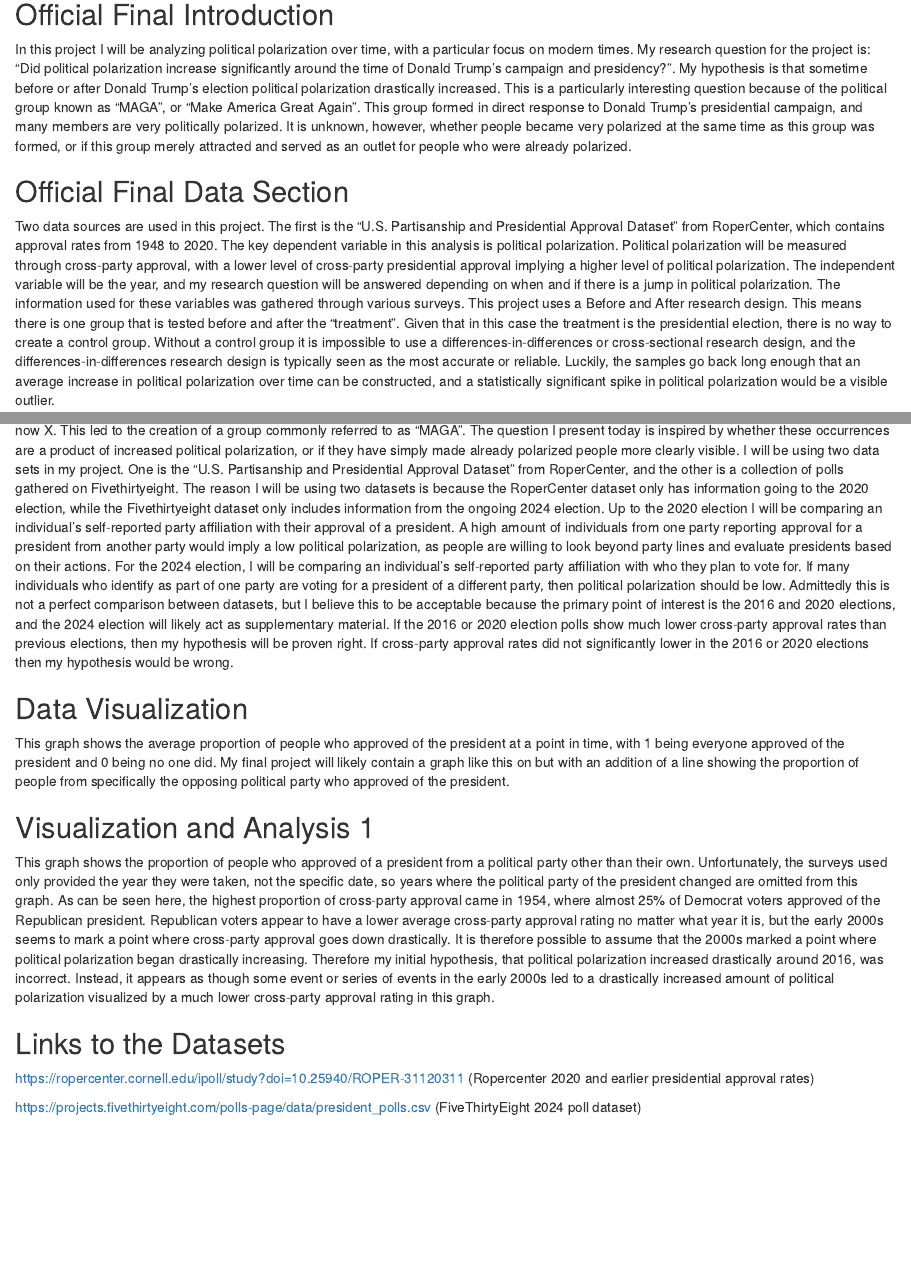
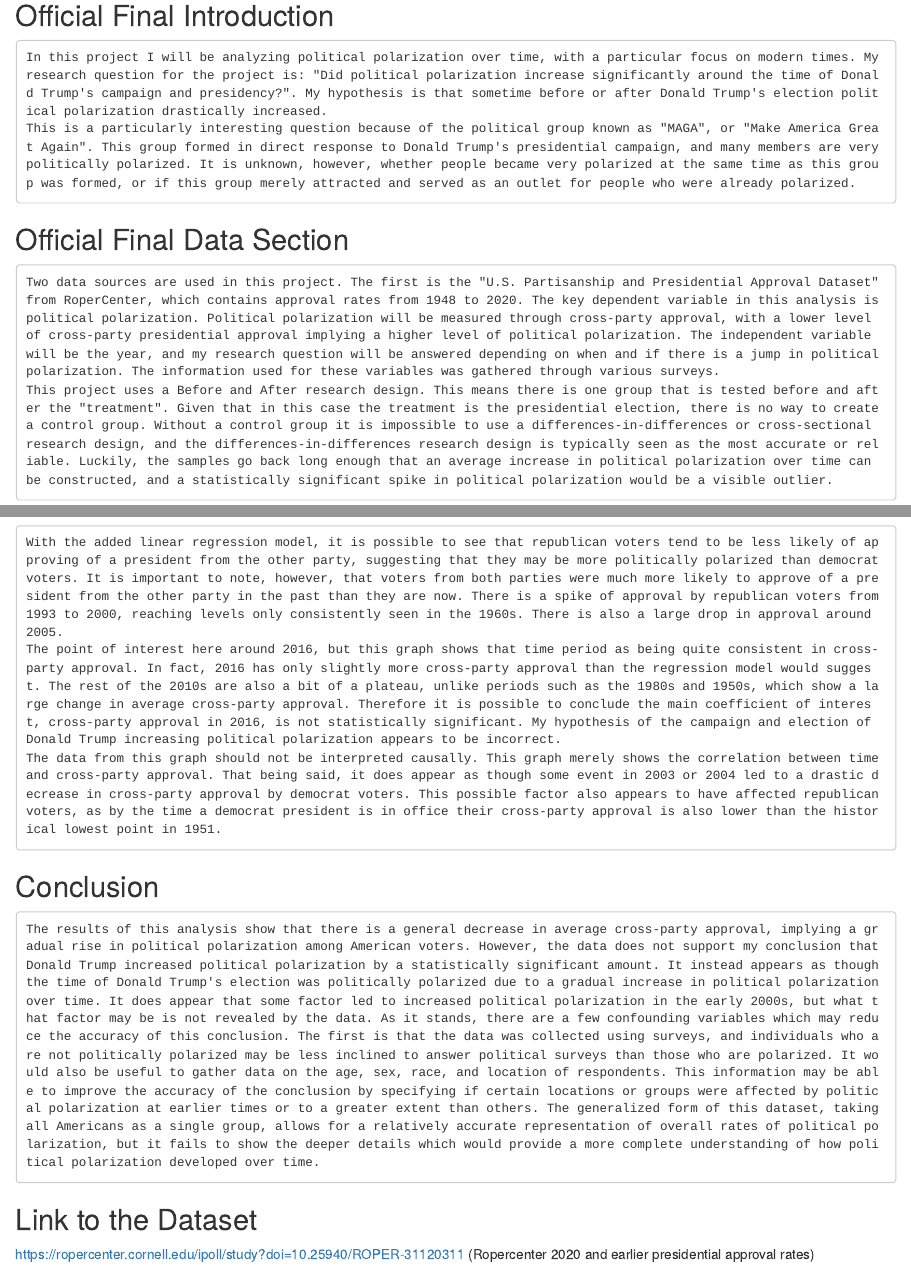
Before and after one commit to LJMeyer-programing/PS270_Final_Project, an R Markdown document (index.Rmd): the page in a window 1100 px wide, from 120 px down before the commit and from 110 px down after it, so that both start at the same text, and a second part further down, joined at a grey line. Rendered offline with R 4.5, knitr and Pandoc, with nearby package versions; drawn as R Markdown's standard HTML page in place of the format the file asks for; some code elsewhere in the file could not run offline.

Commit message:
Finished the main course of the Final project, just have to do some touch-ups.

````diff
--- a/index.Rmd
+++ b/index.Rmd
@@ -109,8 +109,6 @@ rep_vote_app <- Approval_pres_noind |>
 repvtr_app_lm <- lm(cross_party_approval ~ year, data = rep_vote_app)
 
 allvtr_app_lm <- lm(cross_party_approval ~ year, data = Approval_pres_noind)
-
-coefficients(demvtr_app_lm)
 ```
 
 
@@ -134,5 +132,9 @@ Approval_pres_noind |>
        caption = "Data from RoperCenter")
 ```
 
+    With the added linear regression model, it is possible to see that republican voters tend to be less likely of approving of a president from the other party, suggesting that they may be more politically polarized than democrat voters. It is important to note, however, that voters from both parties were much more likely to approve of a president from the other party in the past than they are now. There is a spike of approval by republican voters from 1993 to 2000, reaching levels only consistently seen in the 1960s. There is also a large drop in approval around 2005.
+    The point of interest here around 2016, but this graph shows that time period as being quite consistent in cross-party approval. In fact, 2016 has only slightly more cross-party approval than the regression model would suggest. The rest of the 2010s are also a bit of a plateau, unlike periods such as the 1980s and 1950s, which show a large change in average cross-party approval. Therefore it is possible to conclude the main coefficient of interest, cross-party approval in 2016, is not statistically significant. My hypothesis of the campaign and election of Donald Trump increasing political polarization appears to be incorrect.
+    The data from this graph should not be interpreted causally. This graph merely shows the correlation between time and cross-party approval. That being said, it does appear as though some event in 2003 or 2004 led to a drastic decrease in cross-party approval by democrat voters. This possible factor also appears to have affected republican voters, as by the time a democrat president is in office their cross-party approval is also lower than the historical lowest point in 1951.
 
+## Conclusion
 
@@ -145,18 +141,7 @@ I might look at data on party affiliation in the 2016, 2020, and 2024 elections.
-  My research question for this final project will be "Did political polarization increase significantly during Donald Trump's presidency?". My hypothesis is that political polarization significantly increased during the 2016-2020 presidency, and has been maintained into the 2024 election. Donald Trump's presidency brought with it a large amount of merchandise and activity on social media, particularly on what was formerly Twitter, now X. This led to the creation of a group commonly referred to as "MAGA". The question I present today is inspired by whether these occurrences are a product of increased political polarization, or if they have simply made already polarized people more clearly visible. I will be using two data sets in my project. One is the "U.S. Partisanship and Presidential Approval Dataset" from RoperCenter, and the other is a collection of polls gathered on Fivethirtyeight. The reason I will be using two datasets is because the RoperCenter dataset only has information going to the 2020 election, while the Fivethirtyeight dataset only includes information from the ongoing 2024 election. Up to the 2020 election I will be comparing an individual's self-reported party affiliation with their approval of a president. A high amount of individuals from one party reporting approval for a president from another party would imply a low political polarization, as people are willing to look beyond party lines and evaluate presidents based on their actions. For the 2024 election, I will be comparing an individual's self-reported party affiliation with who they plan to vote for. If many individuals who identify as part of one party are voting for a president of a different party, then political polarization should be low. Admittedly this is not a perfect comparison between datasets, but I believe this to be acceptable because the primary point of interest is the 2016 and 2020 elections, and the 2024 election will likely act as supplementary material. If the 2016 or 2020 election polls show much lower cross-party approval rates than previous elections, then my hypothesis will be proven right. If cross-party approval rates did not significantly lower in the 2016 or 2020 elections then my hypothesis would be wrong.
-
-## Data Visualization
-
-This graph shows the average proportion of people who approved of the president at a point in time, with 1 being everyone approved of the president and 0 being no one did. My final project will likely contain a graph like this on but with an addition of a line showing the proportion of people from specifically the opposing political party who approved of the president.
-
-
-## Visualization and Analysis 1
+    The results of this analysis show that there is a general decrease in average cross-party approval, implying a gradual rise in political polarization among American voters. However, the data does not support my conclusion that Donald Trump increased political polarization by a statistically significant amount. It instead appears as though the time of Donald Trump's election was politically polarized due to a gradual increase in political polarization over time. It does appear that some factor led to increased political polarization in the early 2000s, but what that factor may be is not revealed by the data. As it stands, there are a few confounding variables which may reduce the accuracy of this conclusion. The first is that the data was collected using surveys, and individuals who are not politically polarized may be less inclined to answer political surveys than those who are polarized. It would also be useful to gather data on the age, sex, race, and location of respondents. This information may be able to improve the accuracy of the conclusion by specifying if certain locations or groups were affected by political polarization at earlier times or to a greater extent than others. The generalized form of this dataset, taking all Americans as a single group, allows for a relatively accurate representation of overall rates of political polarization, but it fails to show the deeper details which would provide a more complete understanding of how political polarization developed over time.
 
 
 
-  This graph shows the proportion of people who approved of a president from a political party other than their own. Unfortunately, the surveys used only provided the year they were taken, not the specific date, so years where the political party of the president changed are omitted from this graph. As can be seen here, the highest proportion of cross-party approval came in 1954, where almost 25% of Democrat voters approved of the Republican president. Republican voters appear to have a lower average cross-party approval rating no matter what year it is, but the early 2000s seems to mark a point where cross-party approval goes down drastically. It is therefore possible to assume that the 2000s marked a point where political polarization began drastically increasing. Therefore my initial hypothesis, that political polarization increased drastically around 2016, was incorrect. Instead, it appears as though some event or series of events in the early 2000s led to a drastically increased amount of political polarization visualized by a much lower cross-party approval rating in this graph.
-
-## Links to the Datasets
+## Link to the Dataset
 
   https://ropercenter.cornell.edu/ipoll/study?doi=10.25940/ROPER-31120311 (Ropercenter 2020 and earlier presidential approval rates)
-
-  https://projects.fivethirtyeight.com/polls-page/data/president_polls.csv (FiveThirtyEight 2024 poll dataset)
````
Also changed, not shown: index.html, index.Rmd (18 more changed lines).
